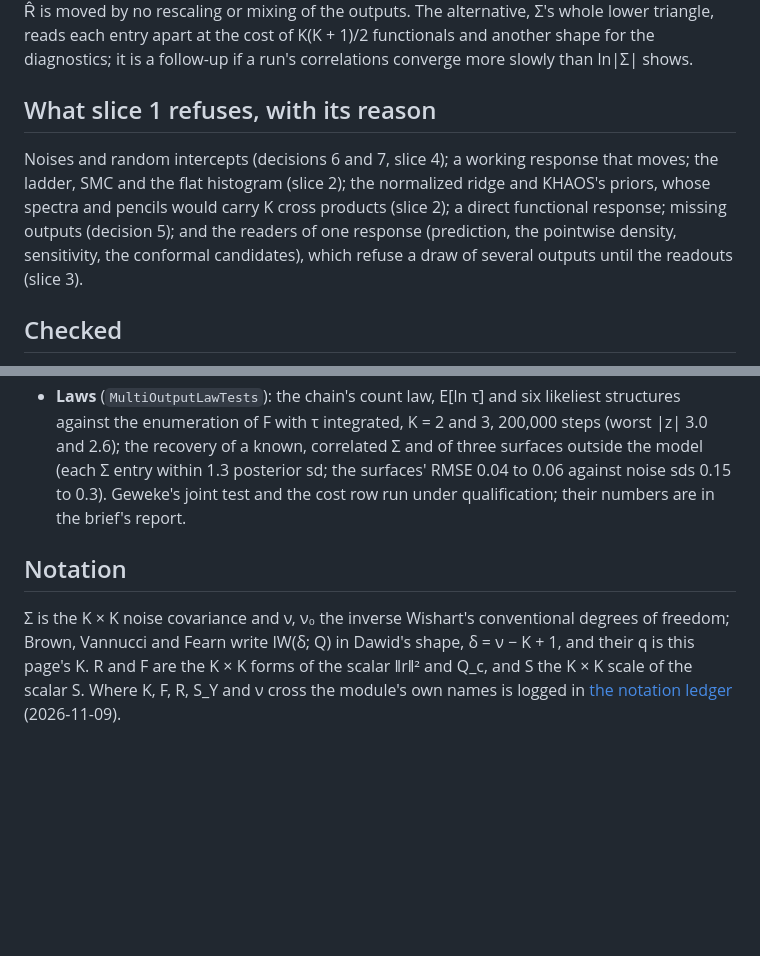
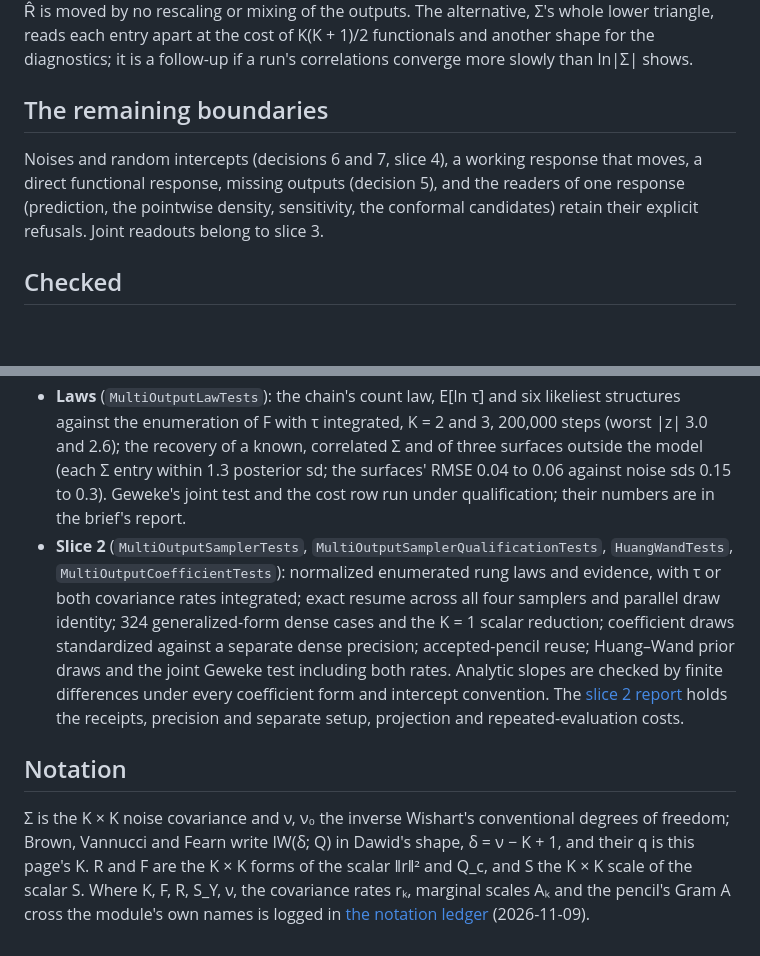
Before and after one commit to aghado01/ThermoMapper, a Markdown page: docs/Maths/MultiOutput.md, 2 parts joined by grey strips. Drawn GitHub-style; blank space fills up the shorter version.

```diff
--- a/docs/Maths/MultiOutput.md
+++ b/docs/Maths/MultiOutput.md
@@ -45,9 +67,9 @@ A retained draw is exact given (structure, τ): Σ | Y from its inverse Wishart
 
 A run of several outputs monitors ln|Σ| in σ²'s place, and each monitored case's fitted value at every output: the monitored points are (case, output) pairs, a declared case without an output filling in every output. ln|Σ| reads the correlations as well as the scales, and its rank-normalized R̂ is moved by no rescaling or mixing of the outputs. The alternative, Σ's whole lower triangle, reads each entry apart at the cost of K(K + 1)/2 functionals and another shape for the diagnostics; it is a follow-up if a run's correlations converge more slowly than ln|Σ| shows.
 
-## What slice 1 refuses, with its reason
+## The remaining boundaries
 
-Noises and random intercepts (decisions 6 and 7, slice 4); a working response that moves; the ladder, SMC and the flat histogram (slice 2); the normalized ridge and KHAOS's priors, whose spectra and pencils would carry K cross products (slice 2); a direct functional response; missing outputs (decision 5); and the readers of one response (prediction, the pointwise density, sensitivity, the conformal candidates), which refuse a draw of several outputs until the readouts (slice 3).
+Noises and random intercepts (decisions 6 and 7, slice 4), a working response that moves, a direct functional response, missing outputs (decision 5), and the readers of one response (prediction, the pointwise density, sensitivity, the conformal candidates) retain their explicit refusals. Joint readouts belong to slice 3.
 
 ## Checked
 
@@ -56,7 +78,8 @@ Noises and random intercepts (decisions 6 and 7, slice 4); a working response th
 - **The core** (`MultiOutputCoreTests`): the design against one scalar design per output and per pair of outputs, by polarization, over 232 proposals and 149 acceptances (7.5·10⁻¹⁵); the target against the matrix-t reference under each convention (1.3·10⁻¹⁵); K = 1 against scalar BASS, the forms to the bit, the target to 3.6·10⁻¹⁶ and the draw to 6·10⁻¹⁶; equivariance to 10⁻¹⁵.
 - **Fits** (`MultiOutputFitTests`, `OutputCovariancePriorTests`): at K = 1 a fit is scalar BASS's, 500 draws, structures and τ equal, σ², coefficients and λ to 2.5·10⁻¹⁴; each prior kind resolved and round-tripped through JSON, the target under a declared prior against the reference (10⁻¹²).
 - **Laws** (`MultiOutputLawTests`): the chain's count law, E[ln τ] and six likeliest structures against the enumeration of F with τ integrated, K = 2 and 3, 200,000 steps (worst |z| 3.0 and 2.6); the recovery of a known, correlated Σ and of three surfaces outside the model (each Σ entry within 1.3 posterior sd; the surfaces' RMSE 0.04 to 0.06 against noise sds 0.15 to 0.3). Geweke's joint test and the cost row run under qualification; their numbers are in the brief's report.
+- **Slice 2** (`MultiOutputSamplerTests`, `MultiOutputSamplerQualificationTests`, `HuangWandTests`, `MultiOutputCoefficientTests`): normalized enumerated rung laws and evidence, with τ or both covariance rates integrated; exact resume across all four samplers and parallel draw identity; 324 generalized-form dense cases and the K = 1 scalar reduction; coefficient draws standardized against a separate dense precision; accepted-pencil reuse; Huang–Wand prior draws and the joint Geweke test including both rates. Analytic slopes are checked by finite differences under every coefficient form and intercept convention. The [slice 2 report](../../issues/regression/bass/multi-output-brief.md#slice-2-samplers-covariance-rates-and-coefficient-forms-chip-2026-11-09) holds the receipts, precision and separate setup, projection and repeated-evaluation costs.
 
 ## Notation
 
-Σ is the K × K noise covariance and ν, ν₀ the inverse Wishart's conventional degrees of freedom; Brown, Vannucci and Fearn write IW(δ; Q) in Dawid's shape, δ = ν − K + 1, and their q is this page's K. R and F are the K × K forms of the scalar ‖r‖² and Q_c, and S the K × K scale of the scalar S. Where K, F, R, S_Y and ν cross the module's own names is logged in [the notation ledger](../../issues/notation-ledger.md) (2026-11-09).
+Σ is the K × K noise covariance and ν, ν₀ the inverse Wishart's conventional degrees of freedom; Brown, Vannucci and Fearn write IW(δ; Q) in Dawid's shape, δ = ν − K + 1, and their q is this page's K. R and F are the K × K forms of the scalar ‖r‖² and Q_c, and S the K × K scale of the scalar S. Where K, F, R, S_Y, ν, the covariance rates rₖ, marginal scales Aₖ and the pencil's Gram A cross the module's own names is logged in [the notation ledger](../../issues/notation-ledger.md) (2026-11-09).
```
Also changed, not shown: other parts of docs/Maths/MultiOutput.md (+24 -2 lines), issues/notation-ledger.md (+8 -0 lines), 1 other file.
